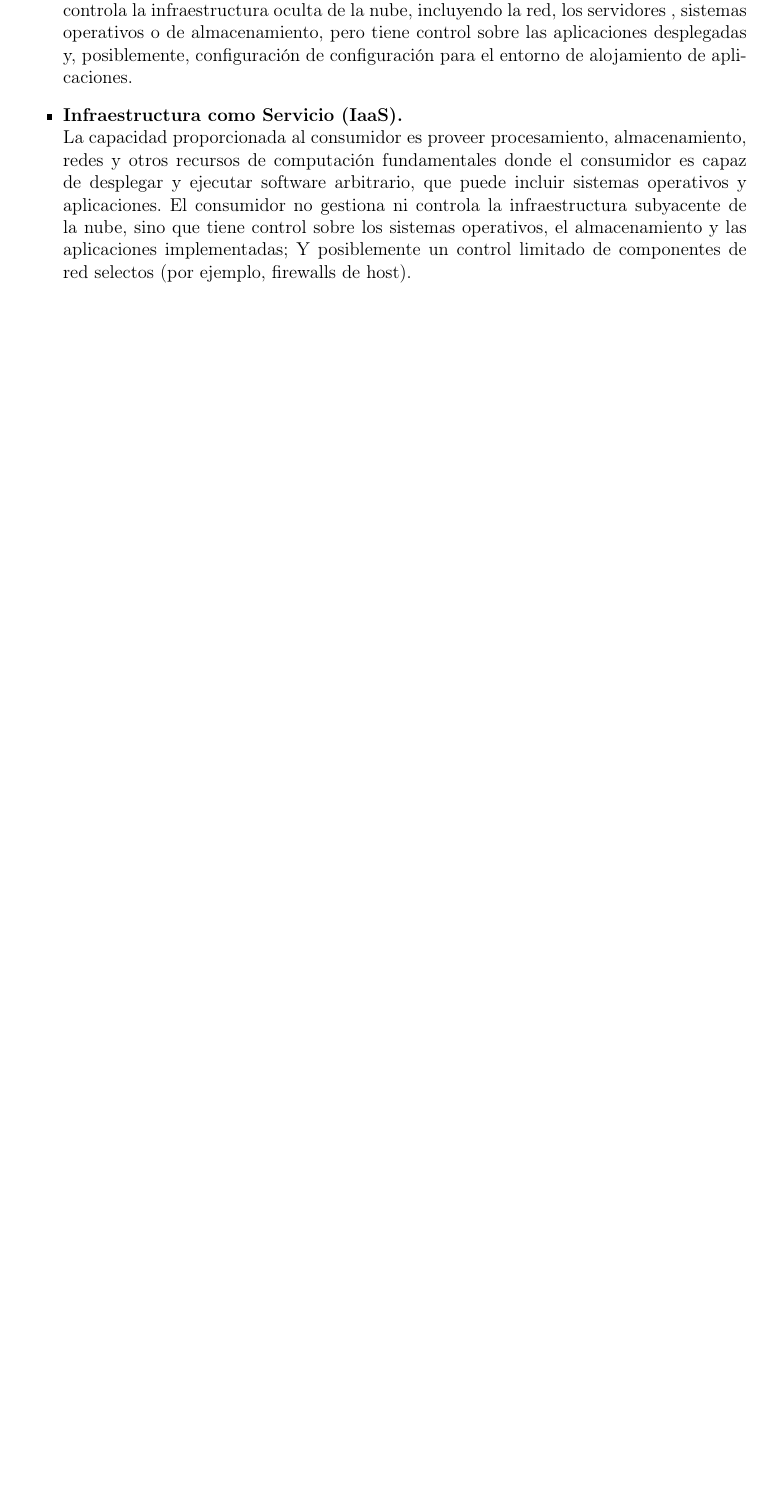
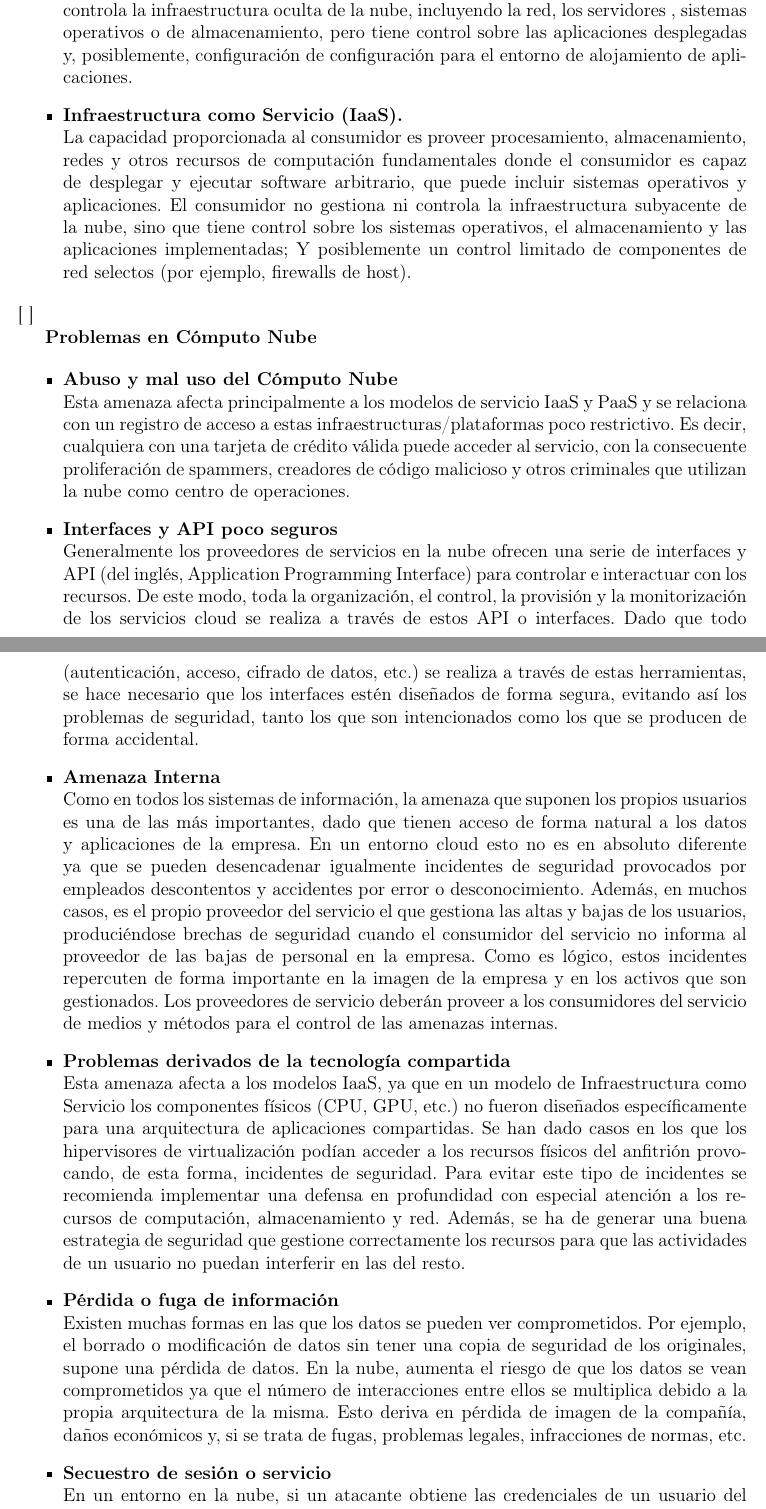
Before and after one commit to ederAguirre/Team-TT, a LaTeX book (TT-2016-B045/master_tt.tex, which reads TT-2016-B045/archivosTex/preliminares.tex): part of page 17 of 18 before the commit and two parts of pages 17 and 18 of 20 after it, the two joined at a grey line, cut so that both start at the same text, the shorter picture padded with empty space. Compiled offline with pdfLaTeX.

Commit message:
Problemas en computo nube

```diff
--- a/TT-2016-B045/archivosTex/preliminares.tex
+++ b/TT-2016-B045/archivosTex/preliminares.tex
@@ -307,6 +307,25 @@ Este modelo de cómputo nube se compone de 5 características esenciales, 3 mode
 	\item \textbf {Infraestructura como Servicio (IaaS).} \\  La capacidad proporcionada al consumidor es proveer procesamiento, almacenamiento, redes y otros recursos de computación fundamentales donde el consumidor es capaz de desplegar y ejecutar software arbitrario, que puede incluir sistemas operativos y aplicaciones. El consumidor no gestiona ni controla la infraestructura subyacente de la nube, sino que tiene control sobre los sistemas operativos, el almacenamiento y las aplicaciones implementadas; Y posiblemente un control limitado de componentes de red selectos (por ejemplo, firewalls de host).
 \end{itemize}  [  ]
 
+ \textbf{Problemas en Cómputo Nube }
+
+\begin{itemize}
+	\item \textbf {Abuso y mal uso del Cómputo Nube} \\ Esta amenaza afecta principalmente a los modelos de servicio IaaS y PaaS y se relaciona con un registro de acceso a estas infraestructuras/plataformas poco restrictivo. Es decir, cualquiera con una tarjeta de crédito válida puede acceder al servicio, con la consecuente proliferación de spammers, creadores de código malicioso y otros criminales que utilizan la nube como centro de operaciones.
+	\item \textbf {Interfaces y API poco seguros} \\ Generalmente los proveedores de servicios en la nube ofrecen una serie de interfaces y API (del inglés, Application Programming Interface) para controlar e interactuar con los recursos. De este modo, toda la organización, el control, la provisión y la monitorización de los servicios cloud se realiza a través de estos API o interfaces.
+Dado que todo (autenticación, acceso, cifrado de datos, etc.) se realiza a través de estas herramientas, se hace necesario que los interfaces estén diseñados de forma segura, evitando así los problemas de seguridad, tanto los que son intencionados como los que se producen de forma accidental.
+	\item \textbf {Amenaza Interna} \\ Como en todos los sistemas de información, la amenaza que suponen los propios usuarios es una de las más importantes, dado que tienen acceso de forma natural a los datos y aplicaciones de la empresa. En un entorno cloud esto no es en absoluto diferente ya que se pueden desencadenar igualmente incidentes de seguridad provocados por empleados descontentos y accidentes por error o desconocimiento.
+Además, en muchos casos, es el propio proveedor del servicio el que gestiona las altas y bajas de los usuarios, produciéndose brechas de seguridad cuando el consumidor del servicio no informa al proveedor de las bajas de personal en la empresa.
+Como es lógico, estos incidentes repercuten de forma importante en la imagen de la empresa y en los activos que son gestionados.
+Los proveedores de servicio deberán proveer a los consumidores del servicio de medios y métodos para el control de las amenazas internas.
+	\item \textbf {Problemas derivados de la tecnología compartida} \\  Esta amenaza afecta a los modelos IaaS, ya que en un modelo de Infraestructura como Servicio los componentes físicos (CPU, GPU, etc.) no fueron diseñados específicamente para una arquitectura de aplicaciones compartidas. Se han dado casos en los que los hipervisores de virtualización podían acceder a los recursos físicos del anfitrión provocando, de esta forma, incidentes de seguridad.
+Para evitar este tipo de incidentes se recomienda implementar una defensa en profundidad con especial atención a los recursos de computación, almacenamiento y red. Además, se ha de generar una buena estrategia de seguridad que gestione correctamente los recursos para que las actividades de un usuario no puedan interferir en las del resto.
+	\item \textbf {Pérdida o fuga de información} \\ Existen muchas formas en las que los datos se pueden ver comprometidos. Por ejemplo, el borrado o modificación de datos sin tener una copia de seguridad de los originales, supone una pérdida de datos.
+En la nube, aumenta el riesgo de que los datos se vean comprometidos ya que el número de interacciones entre ellos se multiplica debido a la propia arquitectura de la misma. Esto deriva en pérdida de imagen de la compañía, daños económicos y, si se trata de fugas, problemas legales, infracciones de normas, etc.
+	\item \textbf {Secuestro de sesión o servicio} \\  En un entorno en la nube, si un atacante obtiene las credenciales de un usuario del entorno puede acceder a actividades y transacciones, manipular datos, devolver información falsificada o redirigir a los clientes a sitios maliciosos.
+	\item \textbf {Riesgos por desconocimiento} \\ Uno de los pilares de las infraestructuras cloud es reducir la cantidad de software y hardware que tienen que adquirir y mantener las compañías, para así poder centrarse en el negocio. Esto, si bien repercute en ahorros de costes tanto económicos como operacionales, no puede ser motivo para el deterioro de la seguridad por falta de conocimiento de esta infraestructura.
+Para asistir en la toma de decisiones sobre las medidas de seguridad que se han de implantar en un entorno cloud es conveniente conocer, al menos en parte, la información técnica de la plataforma. Datos como con quién se comparte la infraestructura o los intentos de acceso no autorizados pueden resultar muy importantes a la hora de decidir la estrategia de seguridad.
+La carencia de información de este tipo puede derivar en brechas de seguridad desconocidas por el afectado.
+\end{itemize}  [  ]
 
 
 %Las funciones hash son usadas para construir una pequeña huella digital de la informaci\'on, si la informaci\'on es alterada tambi\'en la huella digital es alterada. Esta caracter\'istica hace que las funciones hash sean ampliamente usadas para verificar la integridad de datos.\\
```
Also changed, not shown: TT-2016-B045/master_tt.pdf, 5 other files.
